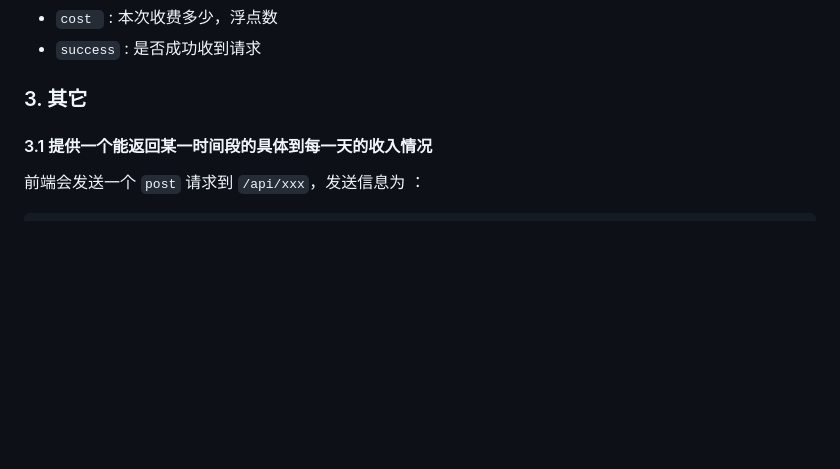
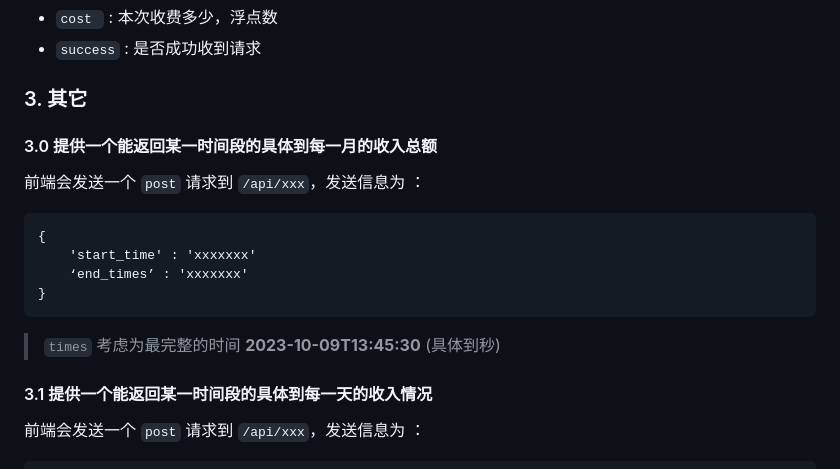
Before and after one commit to dgme-syz/PSSE, a Markdown page: api.md, the part around the change. Drawn GitHub-style; blank space fills up the shorter version.

````diff
--- a/api.md
+++ b/api.md
@@ -65,6 +65,19 @@
 
 
 ### 3. 其它
+
+
+#### 3.0 提供一个能返回某一时间段的具体到每一月的收入总额
+
+前端会发送一个 `post` 请求到  `/api/xxx`，发送信息为 ：
+
+```
+{
+    'start_time' : 'xxxxxxx'
+    ‘end_times’ : 'xxxxxxx'
+}
+```
+> `times` 考虑为最完整的时间 **2023-10-09T13:45:30** (具体到秒)
 
 
 
````
